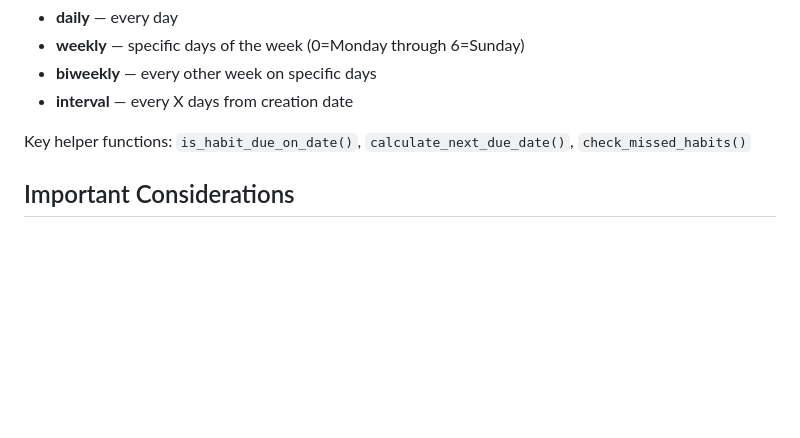
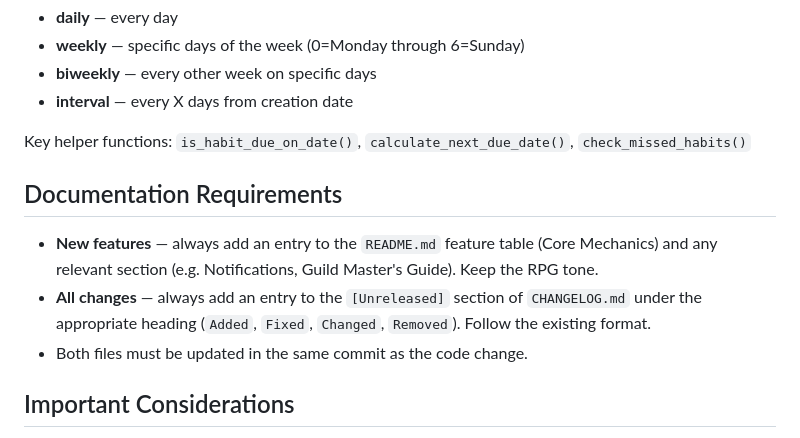
Before and after one commit to JohnFawkes/quest-log, a Markdown page: CLAUDE.md, the part around the change. Drawn GitHub-style; blank space fills up the shorter version.

```diff
--- a/CLAUDE.md
+++ b/CLAUDE.md
@@ -172,6 +172,12 @@ Habits support four schedule types:
 
 Key helper functions: `is_habit_due_on_date()`, `calculate_next_due_date()`, `check_missed_habits()`
 
+## Documentation Requirements
+
+- **New features** — always add an entry to the `README.md` feature table (Core Mechanics) and any relevant section (e.g. Notifications, Guild Master's Guide). Keep the RPG tone.
+- **All changes** — always add an entry to the `[Unreleased]` section of `CHANGELOG.md` under the appropriate heading (`Added`, `Fixed`, `Changed`, `Removed`). Follow the existing format.
+- Both files must be updated in the same commit as the code change.
+
 ## Important Considerations
 
 - **No linter or formatter configured** — no flake8, black, ruff, or pre-commit hooks.
```
Also changed, not shown: CHANGELOG.md (+1 -0 lines), README.md (+7 -0 lines).
